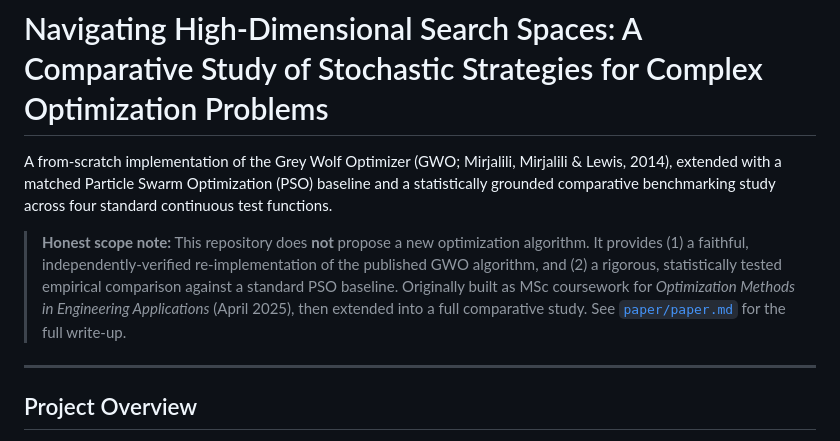
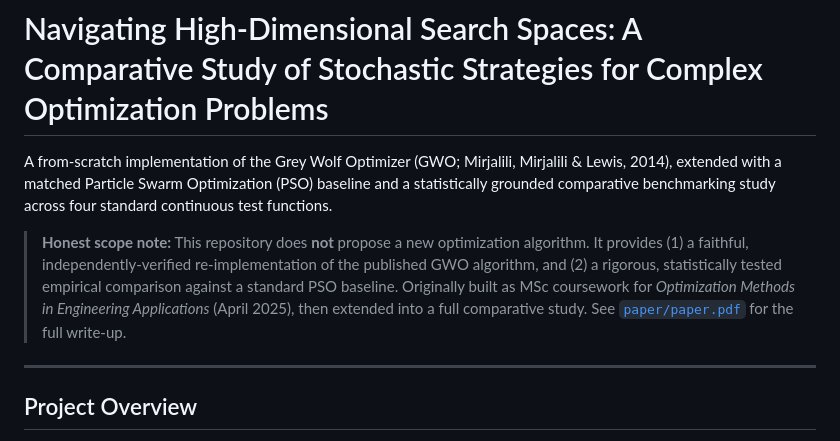
Before and after one commit to Frank-Anokye/High-Dimensional-Optimization-GWO-PSO-Study, a Markdown page: README.md, the part around the change. GitHub-like rendering.

```diff
--- a/README.md
+++ b/README.md
@@ -2,7 +2,7 @@
 
 A from-scratch implementation of the Grey Wolf Optimizer (GWO; Mirjalili, Mirjalili & Lewis, 2014), extended with a matched Particle Swarm Optimization (PSO) baseline and a statistically grounded comparative benchmarking study across four standard continuous test functions.
 
-> **Honest scope note:** This repository does **not** propose a new optimization algorithm. It provides (1) a faithful, independently-verified re-implementation of the published GWO algorithm, and (2) a rigorous, statistically tested empirical comparison against a standard PSO baseline. Originally built as MSc coursework for *Optimization Methods in Engineering Applications* (April 2025), then extended into a full comparative study. See [`paper/paper.md`](paper/paper.md) for the full write-up.
+> **Honest scope note:** This repository does **not** propose a new optimization algorithm. It provides (1) a faithful, independently-verified re-implementation of the published GWO algorithm, and (2) a rigorous, statistically tested empirical comparison against a standard PSO baseline. Originally built as MSc coursework for *Optimization Methods in Engineering Applications* (April 2025), then extended into a full comparative study. See [`paper/paper.pdf`](paper/paper.pdf) for the full write-up.
 
 ---
 
```
